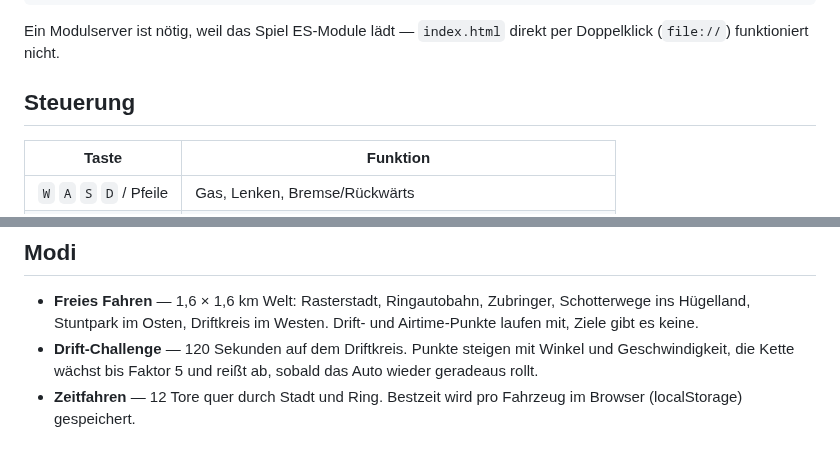
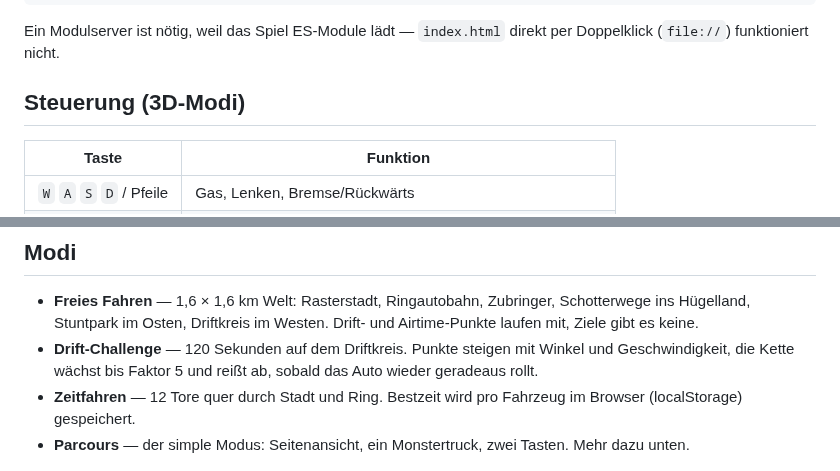
Before and after one commit to pizzaauto0/Mc-cheat-, a Markdown page: README.md, 2 parts joined by grey strips. Drawn GitHub-style.

```diff
--- a/README.md
+++ b/README.md
@@ -20,7 +21,7 @@ python3 -m http.server 8080     # danach http://localhost:8080 öffnen
 Ein Modulserver ist nötig, weil das Spiel ES-Module lädt — `index.html` direkt
 per Doppelklick (`file://`) funktioniert nicht.
 
-## Steuerung
+## Steuerung (3D-Modi)
 
 | Taste | Funktion |
 | --- | --- |
@@ -45,5 +46,7 @@ ebenfalls.
   sobald das Auto wieder geradeaus rollt.
 * **Zeitfahren** — 12 Tore quer durch Stadt und Ring. Bestzeit wird pro
   Fahrzeug im Browser (localStorage) gespeichert.
+* **Parcours** — der simple Modus: Seitenansicht, ein Monstertruck, zwei Tasten.
+  Mehr dazu unten.
 
 ![Drift](docs/drift.png)
```
Also changed, not shown: other parts of README.md (+46 -5 lines), docs/parcours-ziel.png (added), docs/parcours.png (added), 11 other files.
